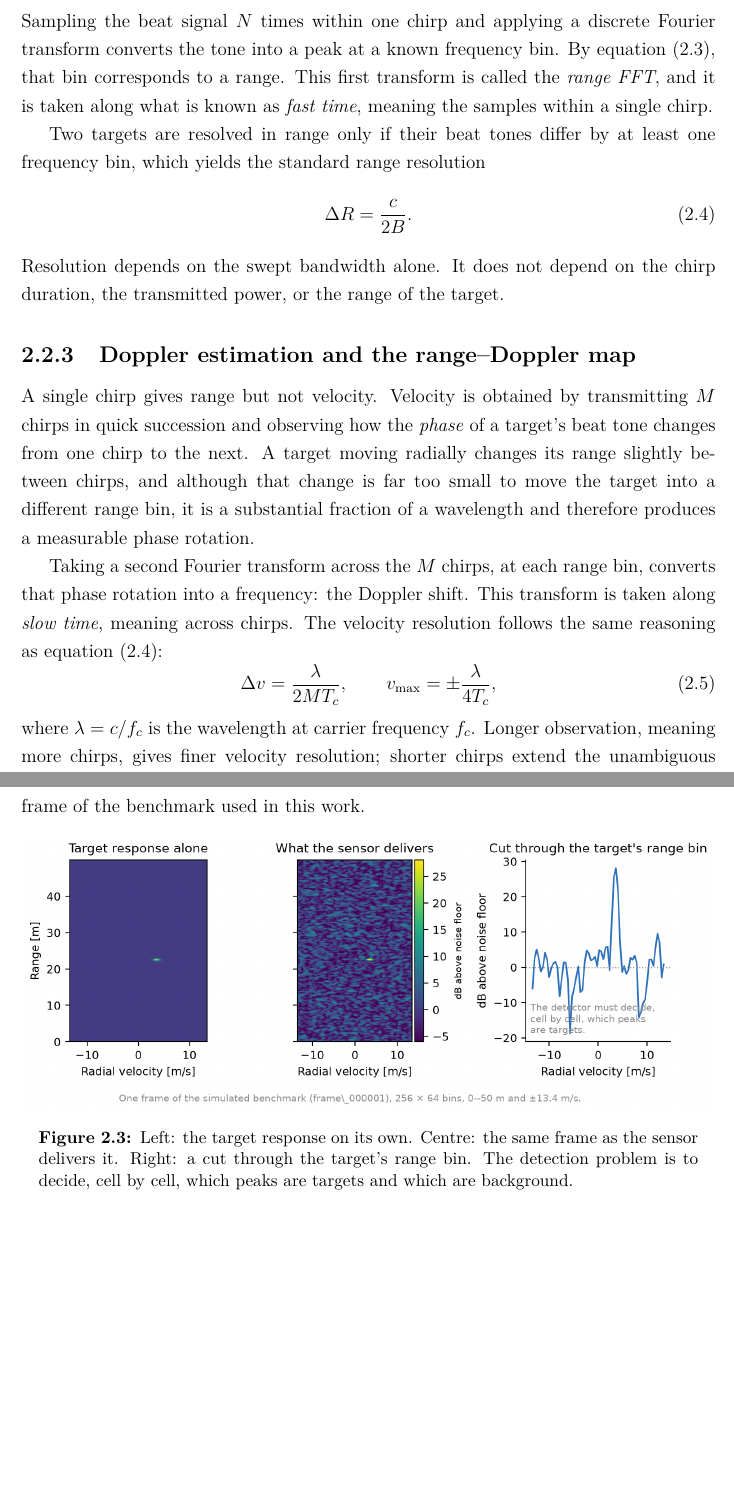
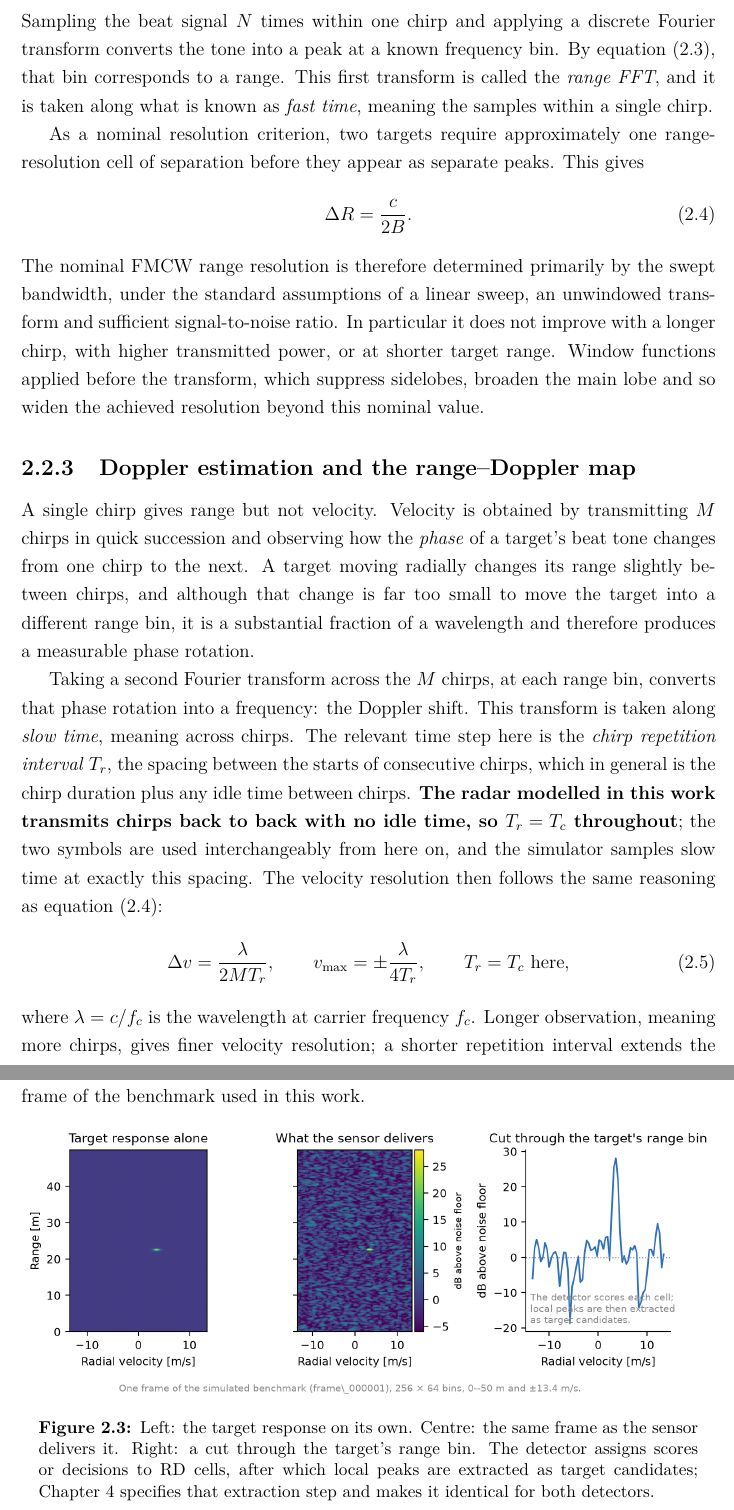
Before and after one commit to alijaafar232003/fmcw-radar-cfar-vs-dl, a LaTeX thesis (report/main.tex, which reads report/chapters/ch2_background.tex): two parts of pages 20 and 21 of 66, joined at a grey line, cut so that both start at the same text, the shorter picture padded with empty space. Compiled offline with pdfLaTeX.

Commit message:
report: targeted precision and layout fixes in Chapter 2
Six requested edits. No numerical value, equation, or radar parameter
changed except the Tr/Tc notation clarified below.

Figure 2.2 (processing chain)
- Boxes laid out from a computed span so the row is centred and the
  right-most Detector block is no longer clipped by the axes limit.
- Widened boxes 15 -> 18, gap 6 -> 5; per-box font size so the
  Range-Doppler label fits.
- Fixed a LaTeX-ism: "--" rendered as two hyphens in matplotlib, now an
  en-dash character.
- Trimmed dead vertical space. Red note preserved.

Figure 2.1 (chirp)
- Gold marker relabelled "gap NOT to scale"; the on-figure note now says
  the vertical gap is exaggerated by the same 60x factor as the delay,
  and prints both true values.
- Lower panel titled "Mixing the transmitted chirp with its delayed echo
  produces a beat frequency proportional to range", marked true scale.
- Caption states the f_b gap is not drawn at 1.42 MHz.
- Mathematics and example values unchanged.

Range resolution (2.2.2)
- "Resolution depends on the swept bandwidth alone" -> nominal
  resolution determined primarily by swept bandwidth under stated
  assumptions, with a note that windowing widens the achieved value.
- Resolution criterion softened to "approximately one range-resolution
  cell of separation".

Doppler notation (2.2.3)
- Verified against src/radar/simulator.py: slow time is sampled at
  arange(M)*Tc and fftfreq(M, d=Tc), and frame time is M*Tc, so there is
  no idle time between chirps. Equations now use the chirp repetition
  interval Tr, with Tr = Tc stated explicitly as the assumption holding
  throughout this work. Values unchanged.

Figure 2.3
- Caption now says the detector scores RD cells and local peaks are then
  extracted as candidates, rather than implying per-peak classification.
  The in-panel annotation was reworded to match, so figure and caption
  do not contradict each other.

Build: 65 pages, 0 errors, 0 undefined references, 3 overfull boxes
(all pre-existing in Chapter 7).

Co-Authored-By: Claude Opus 5 <noreply@anthropic.com>

```diff
--- a/report/chapters/ch2_background.tex
+++ b/report/chapters/ch2_background.tex
@@ -67,14 +69,18 @@ converts the tone into a peak at a known frequency bin. By equation~\eqref{eq:be
 corresponds to a range. This first transform is called the \emph{range FFT}, and it is taken along
 what is known as \emph{fast time}, meaning the samples within a single chirp.
 
-Two targets are resolved in range only if their beat tones differ by at least one frequency bin,
-which yields the standard range resolution
+As a nominal resolution criterion, two targets require approximately one range-resolution cell of
+separation before they appear as separate peaks. This gives
 \begin{equation}
 \Delta R = \frac{c}{2B}.
 \label{eq:range_res}
 \end{equation}
-Resolution depends on the swept bandwidth alone. It does not depend on the chirp duration, the
-transmitted power, or the range of the target.
+The nominal FMCW range resolution is therefore determined primarily by the swept bandwidth, under
+the standard assumptions of a linear sweep, an unwindowed transform and sufficient
+signal-to-noise ratio. In particular it does not improve with a longer chirp, with higher
+transmitted power, or at shorter target range. Window functions applied before the transform, which
+suppress sidelobes, broaden the main lobe and so widen the achieved resolution beyond this nominal
+value.
 
 \subsection{Doppler estimation and the range--Doppler map}
 
@@ -86,15 +92,21 @@ of a wavelength and therefore produces a measurable phase rotation.
 
 Taking a second Fourier transform across the $M$ chirps, at each range bin, converts that phase
 rotation into a frequency: the Doppler shift. This transform is taken along \emph{slow time},
-meaning across chirps. The velocity resolution follows the same reasoning as
-equation~\eqref{eq:range_res}:
+meaning across chirps. The relevant time step here is the \emph{chirp repetition interval} $T_r$,
+the spacing between the starts of consecutive chirps, which in general is the chirp duration plus
+any idle time between chirps. \textbf{The radar modelled in this work transmits chirps
+back to back with no idle time, so $T_r = T_c$ throughout}; the two symbols are used
+interchangeably from here on, and the simulator samples slow time at exactly this spacing. The
+velocity resolution then follows the same reasoning as equation~\eqref{eq:range_res}:
 \begin{equation}
-\Delta v = \frac{\lambda}{2 M T_c},
+\Delta v = \frac{\lambda}{2 M T_r},
 \qquad
-v_{\max} = \pm\frac{\lambda}{4 T_c},
+v_{\max} = \pm\frac{\lambda}{4 T_r},
+\qquad T_r = T_c \text{ here},
 \end{equation}
 where $\lambda = c/f_c$ is the wavelength at carrier frequency $f_c$. Longer observation, meaning
-more chirps, gives finer velocity resolution; shorter chirps extend the unambiguous velocity range.
+more chirps, gives finer velocity resolution; a shorter repetition interval extends the unambiguous
+velocity range.
 
 The output of the two transforms is a two-dimensional array indexed by range bin and Doppler bin:
 the \emph{range--Doppler map}. Each target appears as a localised concentration of energy at its
@@ -121,7 +133,9 @@ Figure~\ref{fig:rdmap} shows both effects on one frame of the benchmark used in
 \includegraphics[width=\textwidth]{figures/Chapter2/ch2_fig3_rd_map_example.png}
 \caption[A range--Doppler map and the detection problem]{Left: the target response on its own.
 Centre: the same frame as the sensor delivers it. Right: a cut through the target's range bin. The
-detection problem is to decide, cell by cell, which peaks are targets and which are background.}
+detector assigns scores or decisions to RD cells, after which local peaks are extracted as target
+candidates; Chapter~\ref{chp:detectors} specifies that extraction step and makes it identical for
+both detectors.}
 \label{fig:rdmap}
 \end{figure}
 
```
Also changed, not shown: report/figures/Chapter2/ch2_fig1_fmcw_chirp.png, report/figures/Chapter2/ch2_fig2_processing_chain.png, report/figures/Chapter2/ch2_fig3_rd_map_example.png, report/chapters/ch2_background.tex (10 more changed lines), 1 other file.
